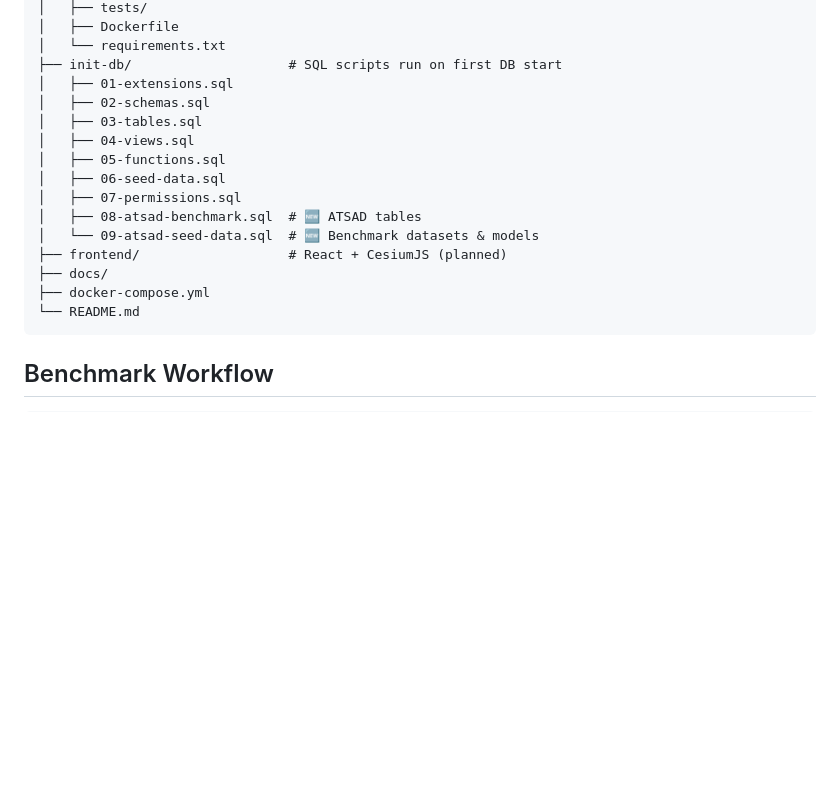
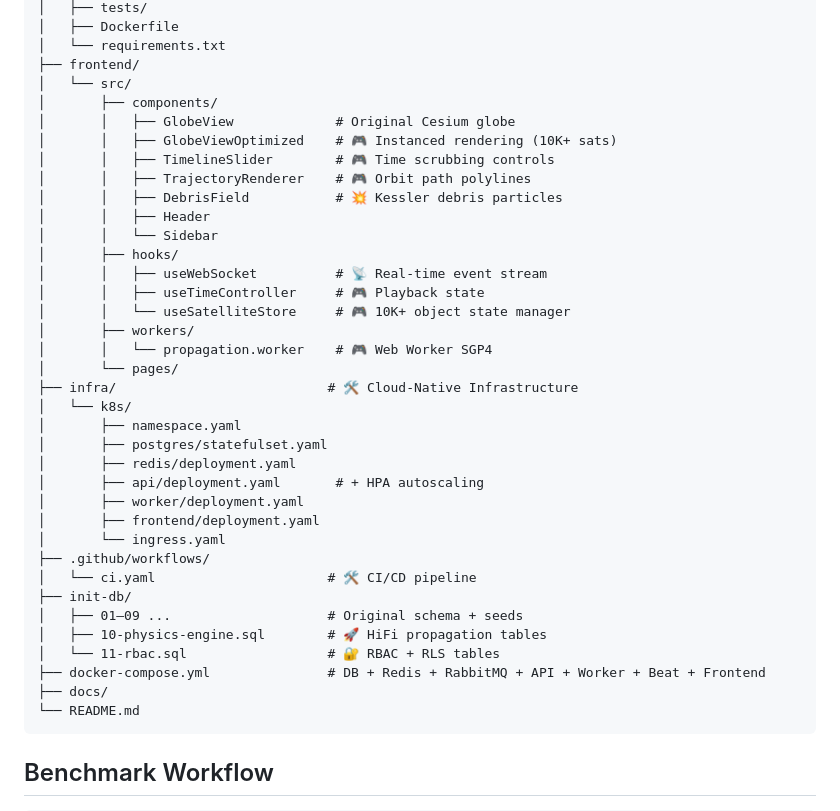
Before and after one commit to coderanik/ORBITA, a Markdown page: README.md, the part around one of its changes. Drawn GitHub-style; blank space fills up the shorter version.

````diff
--- a/README.md
+++ b/README.md
@@ -262,19 +331,40 @@ ORBITA/
 │   ├── tests/
 │   ├── Dockerfile
 │   └── requirements.txt
-├── init-db/                    # SQL scripts run on first DB start
-│   ├── 01-extensions.sql
-│   ├── 02-schemas.sql
-│   ├── 03-tables.sql
-│   ├── 04-views.sql
-│   ├── 05-functions.sql
-│   ├── 06-seed-data.sql
-│   ├── 07-permissions.sql
-│   ├── 08-atsad-benchmark.sql  # 🆕 ATSAD tables
-│   └── 09-atsad-seed-data.sql  # 🆕 Benchmark datasets & models
-├── frontend/                   # React + CesiumJS (planned)
+├── frontend/
+│   └── src/
+│       ├── components/
+│       │   ├── GlobeView             # Original Cesium globe
+│       │   ├── GlobeViewOptimized    # 🎮 Instanced rendering (10K+ sats)
+│       │   ├── TimelineSlider        # 🎮 Time scrubbing controls
+│       │   ├── TrajectoryRenderer    # 🎮 Orbit path polylines
+│       │   ├── DebrisField           # 💥 Kessler debris particles
+│       │   ├── Header
+│       │   └── Sidebar
+│       ├── hooks/
+│       │   ├── useWebSocket          # 📡 Real-time event stream
+│       │   ├── useTimeController     # 🎮 Playback state
+│       │   └── useSatelliteStore     # 🎮 10K+ object state manager
+│       ├── workers/
+│       │   └── propagation.worker    # 🎮 Web Worker SGP4
+│       └── pages/
+├── infra/                           # 🛠️ Cloud-Native Infrastructure
+│   └── k8s/
+│       ├── namespace.yaml
+│       ├── postgres/statefulset.yaml
+│       ├── redis/deployment.yaml
+│       ├── api/deployment.yaml       # + HPA autoscaling
+│       ├── worker/deployment.yaml
+│       ├── frontend/deployment.yaml
+│       └── ingress.yaml
+├── .github/workflows/
+│   └── ci.yaml                      # 🛠️ CI/CD pipeline
+├── init-db/
+│   ├── 01–09 ...                    # Original schema + seeds
+│   ├── 10-physics-engine.sql        # 🚀 HiFi propagation tables
+│   └── 11-rbac.sql                  # 🔐 RBAC + RLS tables
+├── docker-compose.yml               # DB + Redis + RabbitMQ + API + Worker + Beat + Frontend
 ├── docs/
-├── docker-compose.yml
 └── README.md
 ```
 
````
Also changed, not shown: other parts of README.md (+108 -39 lines).
